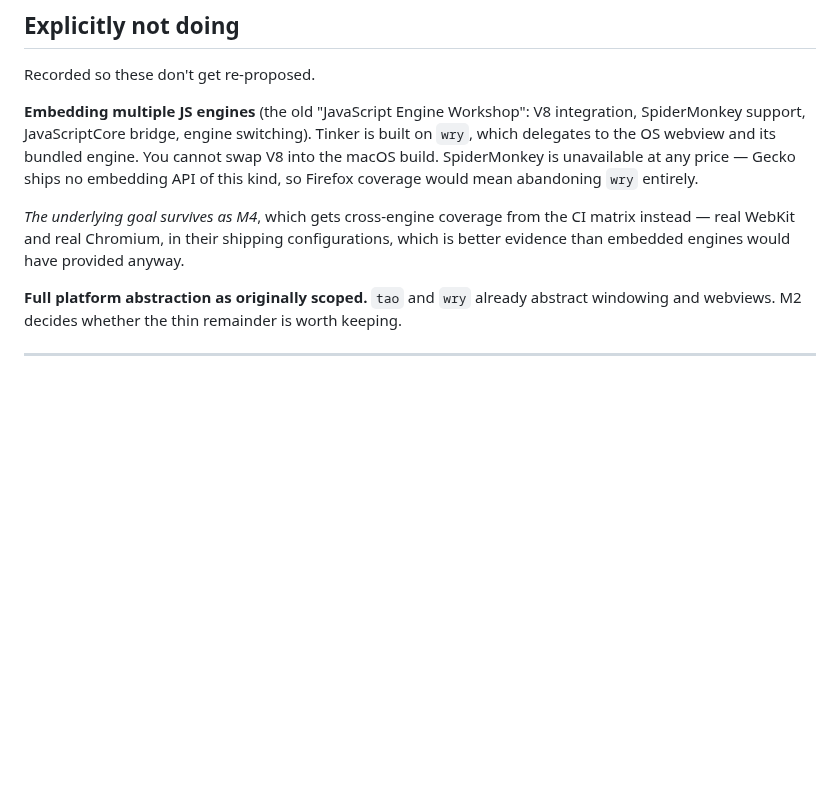
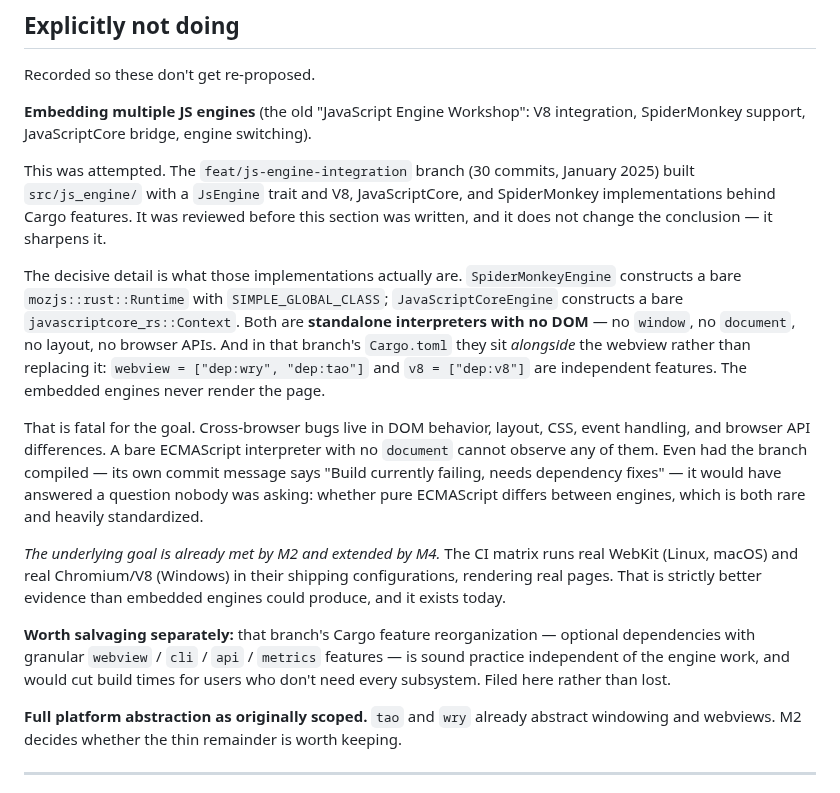
Before and after one commit to MadnessEngineering/Tinker, a Markdown page: ROADMAP.md, the part around the change. Drawn GitHub-style; blank space fills up the shorter version.

Commit message:
Record the js-engine branch review in the roadmap
The "Explicitly not doing" section recommended against embedding multiple JS
engines, but was written without knowing that feat/js-engine-integration
(30 commits, January 2025) had already attempted exactly that. Reviewed it.

The conclusion stands, on stronger grounds than the original reasoning. That
branch's SpiderMonkeyEngine builds a bare mozjs Runtime with
SIMPLE_GLOBAL_CLASS, and JavaScriptCoreEngine a bare javascriptcore_rs
Context: standalone interpreters with no DOM, no window, no document. Its
Cargo.toml makes them independent of the webview rather than replacements
-- webview = ["dep:wry", "dep:tao"] sits alongside v8 = ["dep:v8"] -- so the
embedded engines never render the page.

Cross-browser bugs live in DOM behavior, layout, CSS, and browser APIs. A bare
ECMAScript interpreter cannot observe any of them, so even a working version
would have answered a question nobody asked. The branch also never compiled;
its own commit message records the build as failing.

The CI matrix added in this PR already meets the underlying goal, running real
WebKit and real Chromium against real pages.

Also notes what is worth salvaging from that branch independently: its Cargo
feature reorganization, which is sound practice regardless of the engine work.

Co-Authored-By: Claude Opus 5 <noreply@anthropic.com>
Claude-Session: https://claude.ai/code/session_01Pg53xf5xcUV7oc5CkaiCpz

```diff
--- a/ROADMAP.md
+++ b/ROADMAP.md
@@ -264,14 +264,34 @@ the useful half; evasion tooling is a different product with different obligatio
 Recorded so these don't get re-proposed.
 
 **Embedding multiple JS engines** (the old "JavaScript Engine Workshop": V8 integration,
-SpiderMonkey support, JavaScriptCore bridge, engine switching). Tinker is built on `wry`, which
-delegates to the OS webview and its bundled engine. You cannot swap V8 into the macOS build.
-SpiderMonkey is unavailable at any price — Gecko ships no embedding API of this kind, so Firefox
-coverage would mean abandoning `wry` entirely.
+SpiderMonkey support, JavaScriptCore bridge, engine switching).
 
-*The underlying goal survives as M4*, which gets cross-engine coverage from the CI matrix instead —
-real WebKit and real Chromium, in their shipping configurations, which is better evidence than
-embedded engines would have provided anyway.
+This was attempted. The `feat/js-engine-integration` branch (30 commits, January 2025) built
+`src/js_engine/` with a `JsEngine` trait and V8, JavaScriptCore, and SpiderMonkey implementations
+behind Cargo features. It was reviewed before this section was written, and it does not change the
+conclusion — it sharpens it.
+
+The decisive detail is what those implementations actually are. `SpiderMonkeyEngine` constructs a
+bare `mozjs::rust::Runtime` with `SIMPLE_GLOBAL_CLASS`; `JavaScriptCoreEngine` constructs a bare
+`javascriptcore_rs::Context`. Both are **standalone interpreters with no DOM** — no `window`, no
+`document`, no layout, no browser APIs. And in that branch's `Cargo.toml` they sit *alongside* the
+webview rather than replacing it: `webview = ["dep:wry", "dep:tao"]` and `v8 = ["dep:v8"]` are
+independent features. The embedded engines never render the page.
+
+That is fatal for the goal. Cross-browser bugs live in DOM behavior, layout, CSS, event handling,
+and browser API differences. A bare ECMAScript interpreter with no `document` cannot observe any of
+them. Even had the branch compiled — its own commit message says "Build currently failing, needs
+dependency fixes" — it would have answered a question nobody was asking: whether pure ECMAScript
+differs between engines, which is both rare and heavily standardized.
+
+*The underlying goal is already met by M2 and extended by M4.* The CI matrix runs real WebKit
+(Linux, macOS) and real Chromium/V8 (Windows) in their shipping configurations, rendering real
+pages. That is strictly better evidence than embedded engines could produce, and it exists today.
+
+**Worth salvaging separately:** that branch's Cargo feature reorganization — optional dependencies
+with granular `webview` / `cli` / `api` / `metrics` features — is sound practice independent of the
+engine work, and would cut build times for users who don't need every subsystem. Filed here rather
+than lost.
 
 **Full platform abstraction as originally scoped.** `tao` and `wry` already abstract windowing and
 webviews. M2 decides whether the thin remainder is worth keeping.
```
